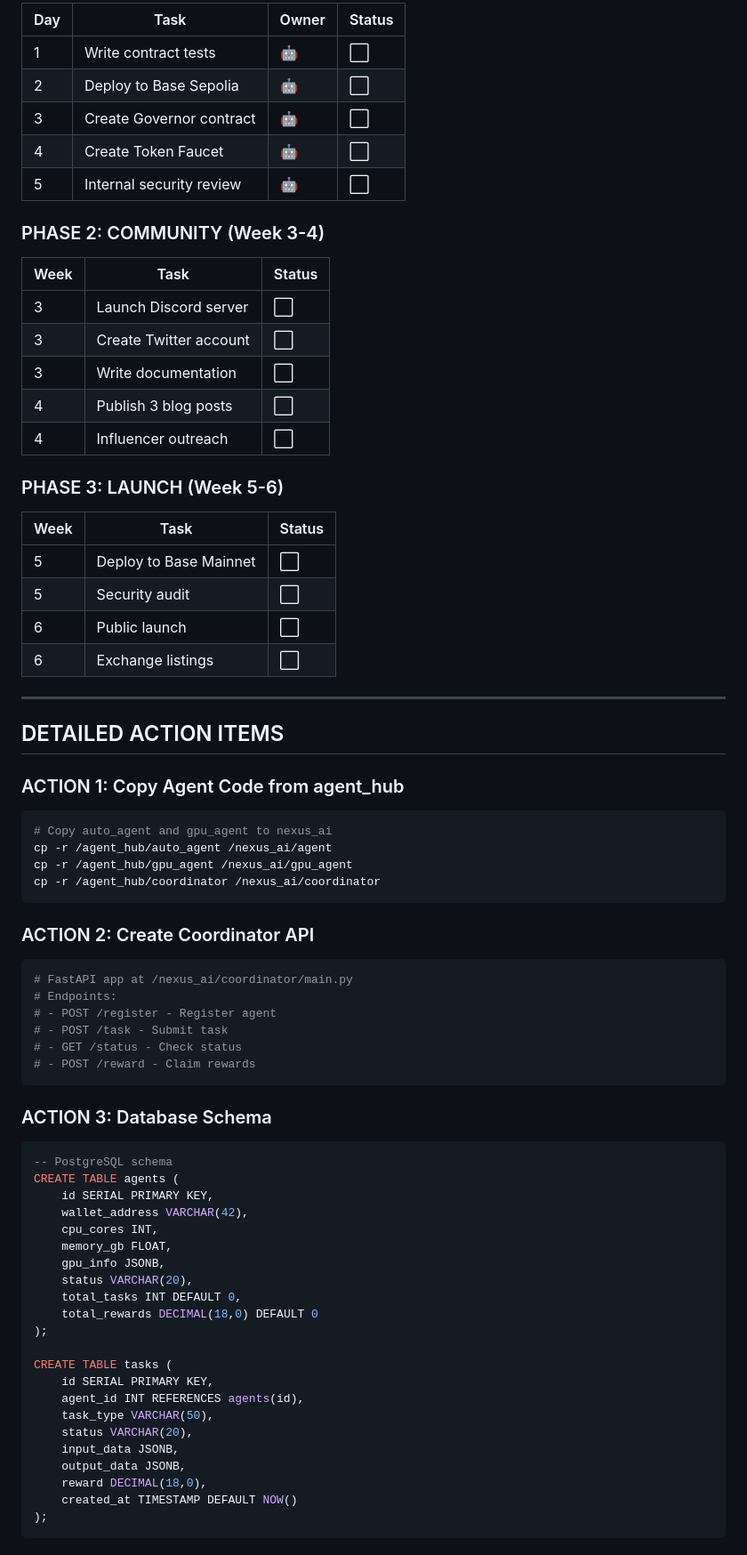
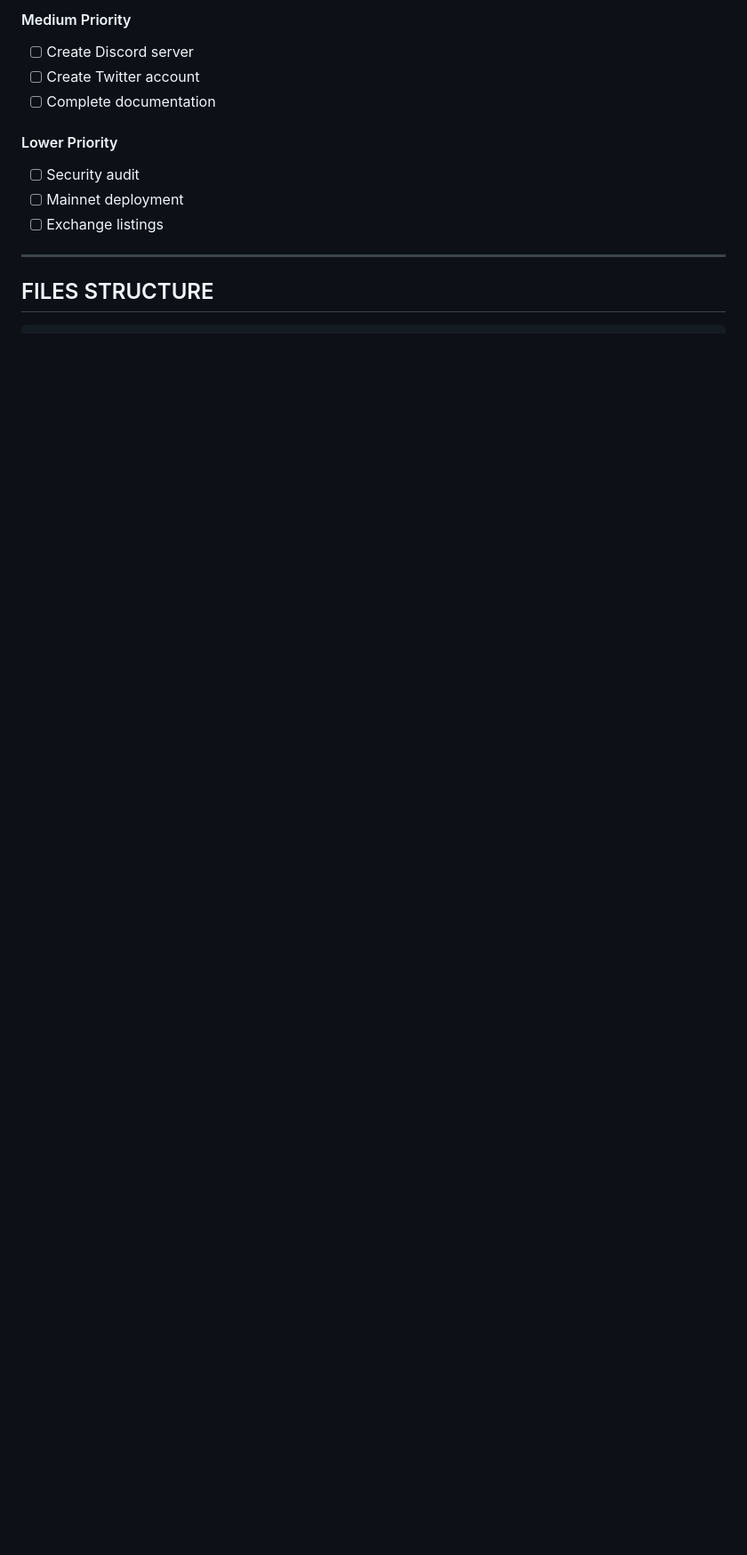
Before and after one commit to amanning3390/nexus-ai, a Markdown page: PROJECT_REVIEW.md, the part around one of its changes. Shown at 89% size. Drawn GitHub-style; blank space fills up the shorter version.

Commit message:
Update project review tracker

````diff
--- a/PROJECT_REVIEW.md
+++ b/PROJECT_REVIEW.md
@@ -67,76 +71,16 @@
 
-| Day | Task | Owner | Status |
-|-----|------|-------|--------|
-| 1 | Write contract tests | 🤖 | ⬜ |
-| 2 | Deploy to Base Sepolia | 🤖 | ⬜ |
-| 3 | Create Governor contract | 🤖 | ⬜ |
-| 4 | Create Token Faucet | 🤖 | ⬜ |
-| 5 | Internal security review | 🤖 | ⬜ |
+#### Medium Priority
+- [ ] Create Discord server
+- [ ] Create Twitter account
+- [ ] Complete documentation
 
-### PHASE 2: COMMUNITY (Week 3-4)
-
-| Week | Task | Status |
-|------|------|--------|
-| 3 | Launch Discord server | ⬜ |
-| 3 | Create Twitter account | ⬜ |
-| 3 | Write documentation | ⬜ |
-| 4 | Publish 3 blog posts | ⬜ |
-| 4 | Influencer outreach | ⬜ |
-
-### PHASE 3: LAUNCH (Week 5-6)
-
-| Week | Task | Status |
-|------|------|--------|
-| 5 | Deploy to Base Mainnet | ⬜ |
-| 5 | Security audit | ⬜ |
-| 6 | Public launch | ⬜ |
-| 6 | Exchange listings | ⬜ |
+#### Lower Priority
+- [ ] Security audit
+- [ ] Mainnet deployment
+- [ ] Exchange listings
 
 ---
 
-## DETAILED ACTION ITEMS
+## FILES STRUCTURE
 
-### ACTION 1: Copy Agent Code from agent_hub
-```bash
-# Copy auto_agent and gpu_agent to nexus_ai
-cp -r /agent_hub/auto_agent /nexus_ai/agent
-cp -r /agent_hub/gpu_agent /nexus_ai/gpu_agent
-cp -r /agent_hub/coordinator /nexus_ai/coordinator
 ```
-
-### ACTION 2: Create Coordinator API
-```python
-# FastAPI app at /nexus_ai/coordinator/main.py
-# Endpoints:
-# - POST /register - Register agent
-# - POST /task - Submit task
-# - GET /status - Check status
-# - POST /reward - Claim rewards
-```
-
-### ACTION 3: Database Schema
-```sql
--- PostgreSQL schema
-CREATE TABLE agents (
-    id SERIAL PRIMARY KEY,
-    wallet_address VARCHAR(42),
-    cpu_cores INT,
-    memory_gb FLOAT,
-    gpu_info JSONB,
-    status VARCHAR(20),
-    total_tasks INT DEFAULT 0,
-    total_rewards DECIMAL(18,0) DEFAULT 0
-);
-
-CREATE TABLE tasks (
-    id SERIAL PRIMARY KEY,
-    agent_id INT REFERENCES agents(id),
-    task_type VARCHAR(50),
-    status VARCHAR(20),
-    input_data JSONB,
-    output_data JSONB,
-    reward DECIMAL(18,0),
-    created_at TIMESTAMP DEFAULT NOW()
-);
-```
-
````
Also changed, not shown: other parts of PROJECT_REVIEW.md (+74 -100 lines).
